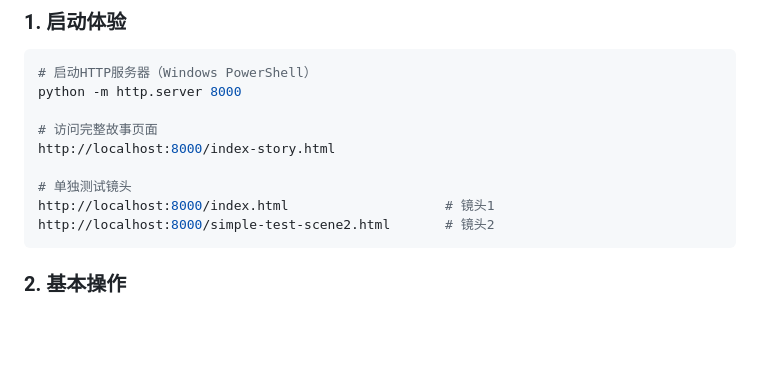
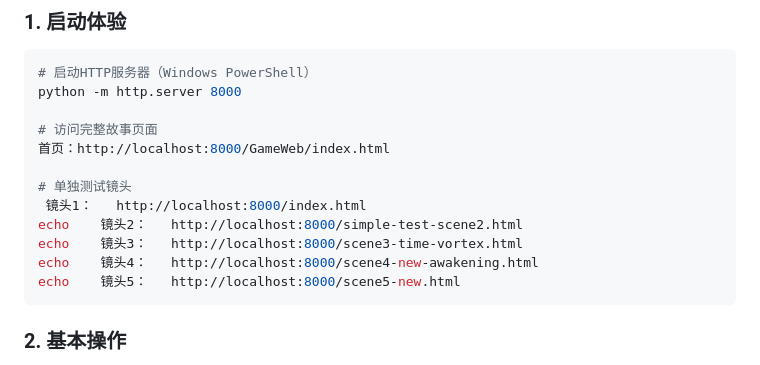
Before and after one commit to vivien1990/GameWeb, a Markdown page: README.md, the part around the change. Drawn GitHub-style; blank space fills up the shorter version.

````diff
--- a/README.md
+++ b/README.md
@@ -117,11 +117,14 @@ NewGameWeb/
 python -m http.server 8000
 
 # 访问完整故事页面
-http://localhost:8000/index-story.html
+首页：http://localhost:8000/GameWeb/index.html
 
 # 单独测试镜头
-http://localhost:8000/index.html                    # 镜头1
-http://localhost:8000/simple-test-scene2.html       # 镜头2
+ 镜头1：   http://localhost:8000/index.html
+echo    镜头2：   http://localhost:8000/simple-test-scene2.html
+echo    镜头3：   http://localhost:8000/scene3-time-vortex.html
+echo    镜头4：   http://localhost:8000/scene4-new-awakening.html
+echo    镜头5：   http://localhost:8000/scene5-new.html
 ```
 
 ### 2. 基本操作
````
